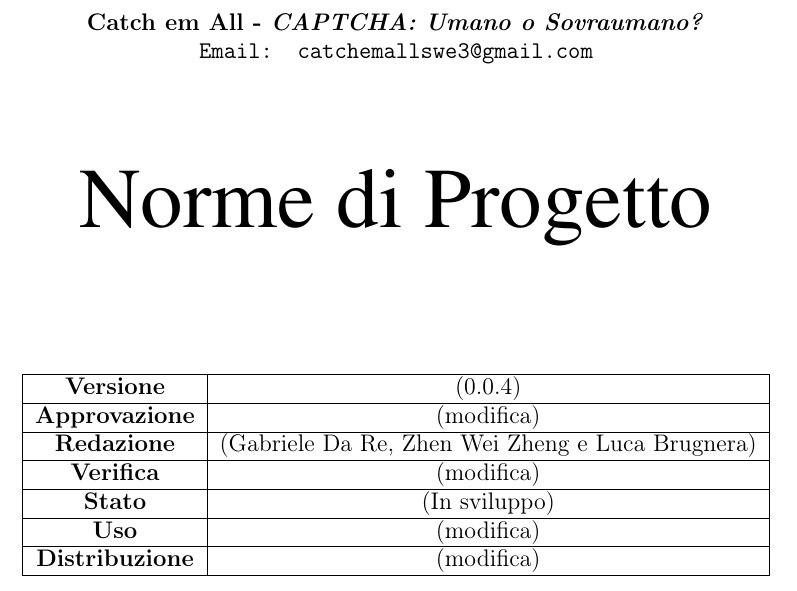
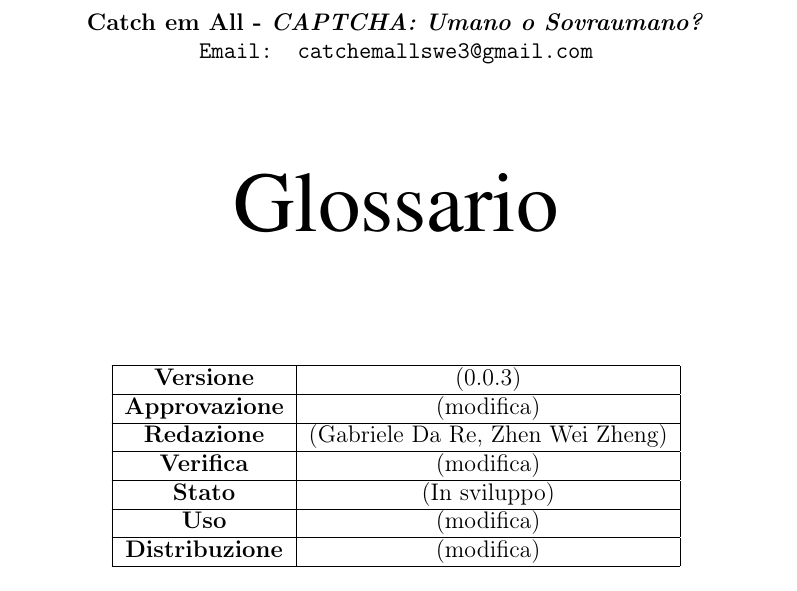
Before and after one commit to catchEmAll-SWE/PoC, a LaTeX document (Glossario/src/glossario.tex, which reads Glossario/src/sections/style.tex, Glossario/src/sections/titlepage.tex): part of page 1 of 9, cut so that both start at the same text. Compiled offline with pdfLaTeX.

Commit message:
some fix

```diff
--- a/Glossario/src/sections/style.tex
+++ b/Glossario/src/sections/style.tex
@@ -7,7 +7,7 @@
 	\fancyhead[L]{\textit{Gruppo Catch em All}}
 	\fancyhead[R]{\uppercase{\textbf{\leftmark}}}
 	% FOOTER
-	\fancyfoot[L]{\fontfamily{qtm}\selectfont Glossario v 0.0.3}
+	\fancyfoot[L]{\fontfamily{qtm}\selectfont Glossario v.0.0.3}
 	\fancyfoot[R]{Pagina \thepage~di~\pageref{LastPage}}
 	\setcounter{page}{0}
 	\pagenumbering{arabic}
--- a/Glossario/src/sections/titlepage.tex
+++ b/Glossario/src/sections/titlepage.tex
@@ -10,16 +10,16 @@
 		\large \textbf{Catch em All - \textit{CAPTCHA: Umano o Sovraumano?}}\\
 		\texttt{Email: catchemallswe3@gmail.com}\\
 		\vfill
-		{\fontfamily{ptm}\fontsize{1.5cm}{0}\selectfont Norme di Progetto}\\
+		{\fontfamily{ptm}\fontsize{1.5cm}{0}\selectfont Glossario}\\
 		\vfill
 		\renewcommand\tabularxcolumn[1]{>{\Centering}m{#1}}
 		\begin{tabularx}{\textwidth}{|c|c|}
 			\hline
-			\textbf{Versione}      & (0.0.4)                                          \\
+			\textbf{Versione}      & (0.0.3)                                          \\
 			\hline
 			\textbf{Approvazione}  & (modifica)                                       \\
 			\hline
-			\textbf{Redazione}     & (Gabriele Da Re, Zhen Wei Zheng e Luca Brugnera) \\
+			\textbf{Redazione}     & (Gabriele Da Re, Zhen Wei Zheng) \\
 			\hline
 			\textbf{Verifica}      & (modifica)                                       \\
 			\hline
```
Also changed, not shown: Glossario/glossario_v.0.0.3.pdf (added), Glossario/glossario_v.0.03.pdf (deleted).
